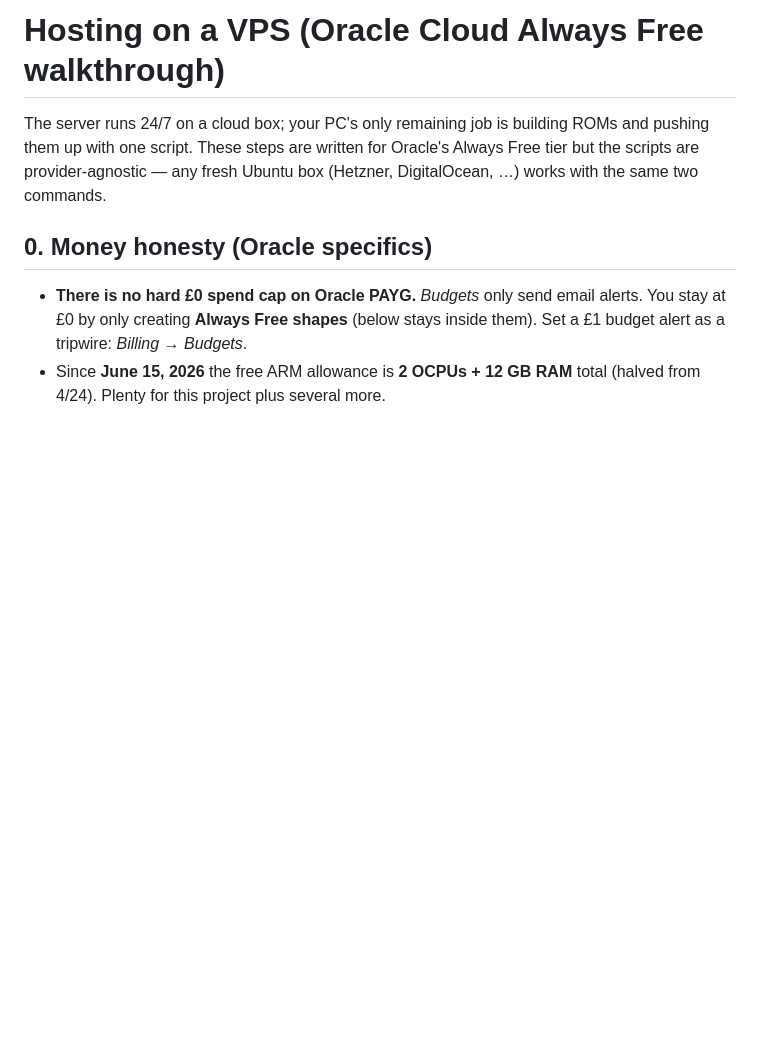
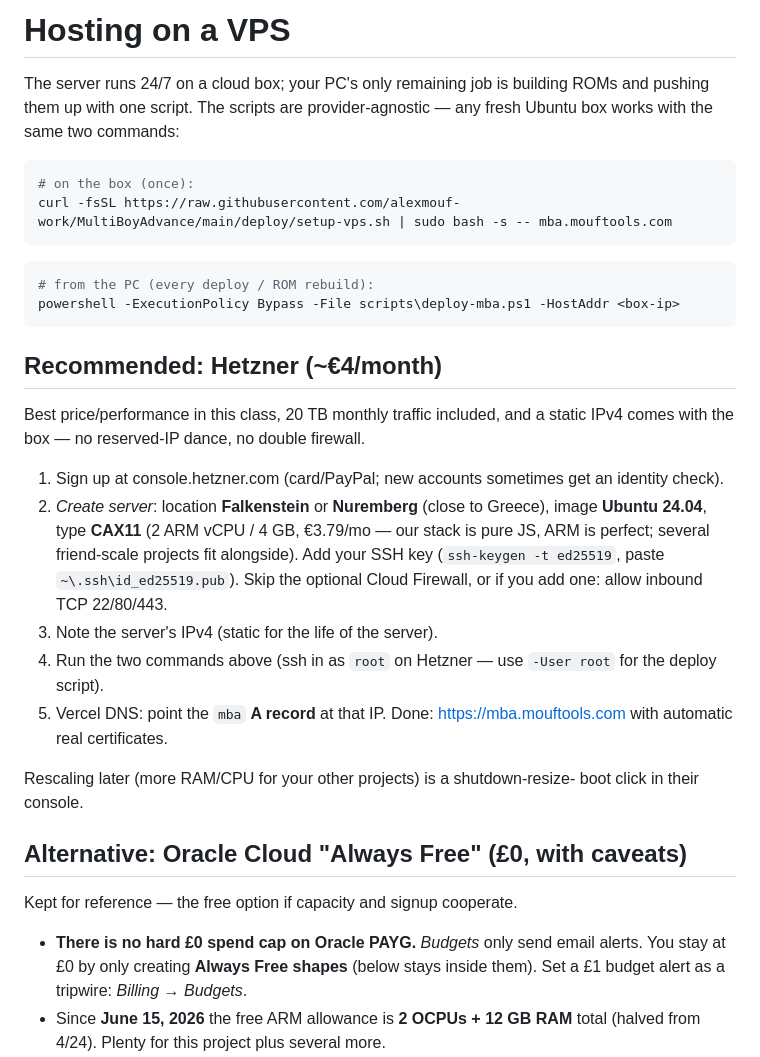
Before and after one commit to alexmouf-work/MultiBoyAdvance, a Markdown page: docs/SETUP-VPS.md, the part around the change. GitHub-like rendering; blank space fills up the shorter version.

Commit message:
SETUP-VPS: Hetzner-first (cheap paid path), Oracle demoted to appendix
Hetzner CAX11 quickstart (ARM, static IPv4 included, no dual-firewall
gotchas, root login noted for the deploy scripts); the generic
two-command flow is surfaced at the top since the kit is
provider-agnostic. Oracle walkthrough kept for reference.

Co-Authored-By: Claude Fable 5 <noreply@anthropic.com>
Claude-Session: https://claude.ai/code/session_017ToqqwQCQKeKG8FYMgrhqk

````diff
--- a/docs/SETUP-VPS.md
+++ b/docs/SETUP-VPS.md
@@ -1,11 +1,44 @@
-# Hosting on a VPS (Oracle Cloud Always Free walkthrough)
+# Hosting on a VPS
 
 The server runs 24/7 on a cloud box; your PC's only remaining job is building
-ROMs and pushing them up with one script. These steps are written for Oracle's
-Always Free tier but the scripts are provider-agnostic — any fresh Ubuntu box
-(Hetzner, DigitalOcean, …) works with the same two commands.
+ROMs and pushing them up with one script. The scripts are provider-agnostic —
+any fresh Ubuntu box works with the same two commands:
 
-## 0. Money honesty (Oracle specifics)
+```bash
+# on the box (once):
+curl -fsSL https://raw.githubusercontent.com/alexmouf-work/MultiBoyAdvance/main/deploy/setup-vps.sh | sudo bash -s -- mba.mouftools.com
+```
+```powershell
+# from the PC (every deploy / ROM rebuild):
+powershell -ExecutionPolicy Bypass -File scripts\deploy-mba.ps1 -HostAddr <box-ip>
+```
+
+## Recommended: Hetzner (~€4/month)
+
+Best price/performance in this class, 20 TB monthly traffic included, and a
+static IPv4 comes with the box — no reserved-IP dance, no double firewall.
+
+1. Sign up at console.hetzner.com (card/PayPal; new accounts sometimes get an
+   identity check).
+2. *Create server*: location **Falkenstein** or **Nuremberg** (close to
+   Greece), image **Ubuntu 24.04**, type **CAX11** (2 ARM vCPU / 4 GB,
+   €3.79/mo — our stack is pure JS, ARM is perfect; several friend-scale
+   projects fit alongside). Add your SSH key
+   (`ssh-keygen -t ed25519`, paste `~\.ssh\id_ed25519.pub`).
+   Skip the optional Cloud Firewall, or if you add one: allow inbound TCP
+   22/80/443.
+3. Note the server's IPv4 (static for the life of the server).
+4. Run the two commands above (ssh in as `root` on Hetzner — use
+   `-User root` for the deploy script).
+5. Vercel DNS: point the `mba` **A record** at that IP. Done:
+   https://mba.mouftools.com with automatic real certificates.
+
+Rescaling later (more RAM/CPU for your other projects) is a shutdown-resize-
+boot click in their console.
+
+## Alternative: Oracle Cloud "Always Free" (£0, with caveats)
+
+Kept for reference — the free option if capacity and signup cooperate.
 
 - **There is no hard £0 spend cap on Oracle PAYG.** *Budgets* only send email
   alerts. You stay at £0 by only creating **Always Free shapes** (below stays
````
